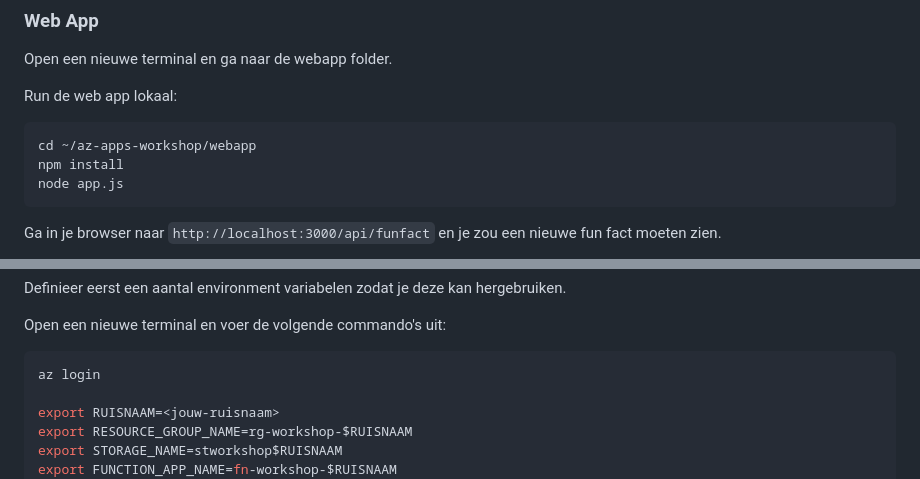
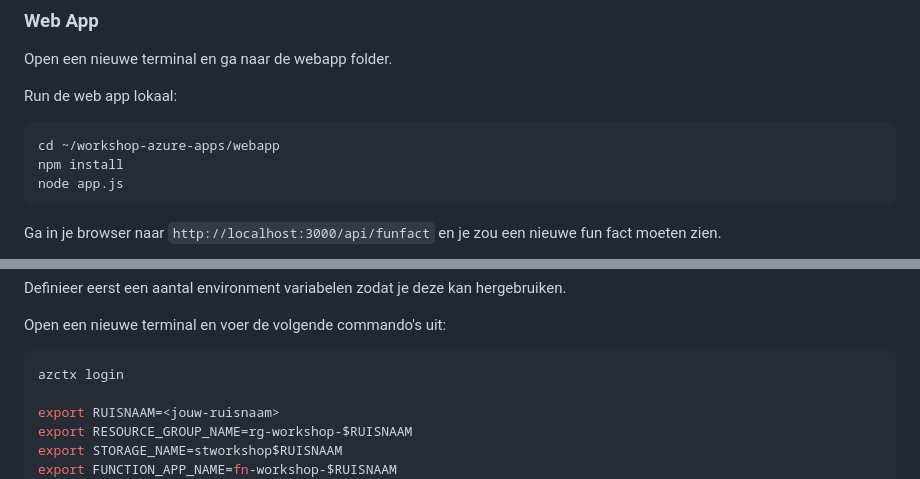
Before and after one commit to tooling-automation/workshop-azure-apps, a Markdown page: README.md, 2 parts joined by grey strips. Drawn GitHub-style.

````diff
--- a/README.md
+++ b/README.md
@@ -97,7 +97,7 @@ Open een nieuwe terminal en ga naar de webapp folder.
 Run de web app lokaal:
 
 ```bash
-cd ~/az-apps-workshop/webapp
+cd ~/workshop-azure-apps/webapp
 npm install
 node app.js
 ```
@@ -177,7 +177,7 @@ Definieer eerst een aantal environment variabelen zodat je deze kan hergebruiken
 Open een nieuwe terminal en voer de volgende commando's uit:
 
 ```bash
-az login
+azctx login
 
 export RUISNAAM=<jouw-ruisnaam>
 export RESOURCE_GROUP_NAME=rg-workshop-$RUISNAAM
````
Also changed, not shown: other parts of README.md (+8 -8 lines).
